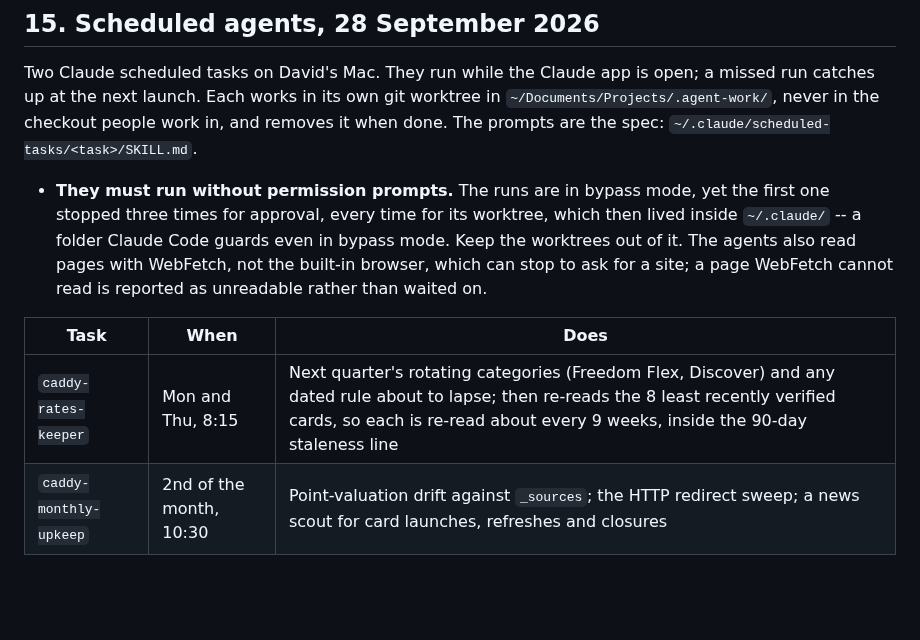
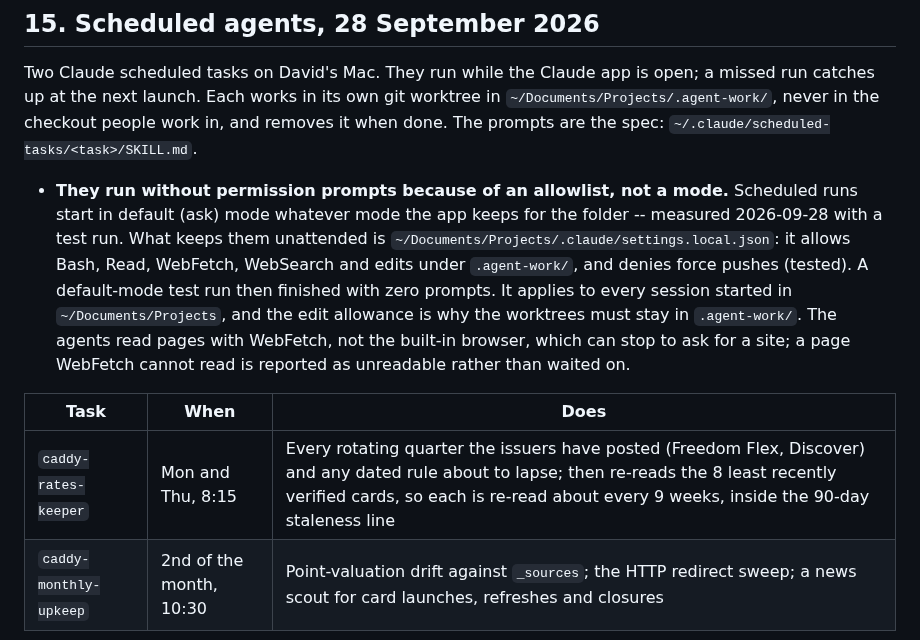
Before and after one commit to davidx7217/caddy, a Markdown page: HANDOFF.md, the part around the change. Rendered like a GitHub page; blank space fills up the shorter version.

Commit message:
Correct why the scheduled agents stopped for approval
The handoff blamed the ~/.claude worktree location and said the runs were in
bypass mode. Both were wrong: a test run showed scheduled runs start in default
(ask) mode whatever the folder's setting, and the first run only went quiet
because David switched it by hand. What keeps them unattended is the allowlist
in ~/Documents/Projects/.claude/settings.local.json, verified with a
default-mode run that finished with zero prompts. The table also says the rates
keeper adds every posted quarter, not just the next one, per David's rule that
the extension always carries the latest categories.

Co-Authored-By: Claude Opus 5.5 <noreply@anthropic.com>

```diff
--- a/HANDOFF.md
+++ b/HANDOFF.md
@@ -655,16 +655,20 @@ in `~/Documents/Projects/.agent-work/`, never in the checkout people work in, an
 removes it when done. The prompts are the spec:
 `~/.claude/scheduled-tasks/<task>/SKILL.md`.
 
-- **They must run without permission prompts.** The runs are in bypass mode, yet
-  the first one stopped three times for approval, every time for its worktree,
-  which then lived inside `~/.claude/` -- a folder Claude Code guards even in
-  bypass mode. Keep the worktrees out of it. The agents also read pages with
-  WebFetch, not the built-in browser, which can stop to ask for a site; a page
-  WebFetch cannot read is reported as unreadable rather than waited on.
+- **They run without permission prompts because of an allowlist, not a mode.**
+  Scheduled runs start in default (ask) mode whatever mode the app keeps for the
+  folder -- measured 2026-09-28 with a test run. What keeps them unattended is
+  `~/Documents/Projects/.claude/settings.local.json`: it allows Bash, Read,
+  WebFetch, WebSearch and edits under `.agent-work/`, and denies force pushes
+  (tested). A default-mode test run then finished with zero prompts. It applies to
+  every session started in `~/Documents/Projects`, and the edit allowance is why
+  the worktrees must stay in `.agent-work/`. The agents read pages with WebFetch,
+  not the built-in browser, which can stop to ask for a site; a page WebFetch
+  cannot read is reported as unreadable rather than waited on.
 
 | Task | When | Does |
 |---|---|---|
-| `caddy-rates-keeper` | Mon and Thu, 8:15 | Next quarter's rotating categories (Freedom Flex, Discover) and any dated rule about to lapse; then re-reads the 8 least recently verified cards, so each is re-read about every 9 weeks, inside the 90-day staleness line |
+| `caddy-rates-keeper` | Mon and Thu, 8:15 | Every rotating quarter the issuers have posted (Freedom Flex, Discover) and any dated rule about to lapse; then re-reads the 8 least recently verified cards, so each is re-read about every 9 weeks, inside the 90-day staleness line |
 | `caddy-monthly-upkeep` | 2nd of the month, 10:30 | Point-valuation drift against `_sources`; the HTTP redirect sweep; a news scout for card launches, refreshes and closures |
 
 - **What lands by itself**: only `last_verified` bumps for cards whose issuer page
```
